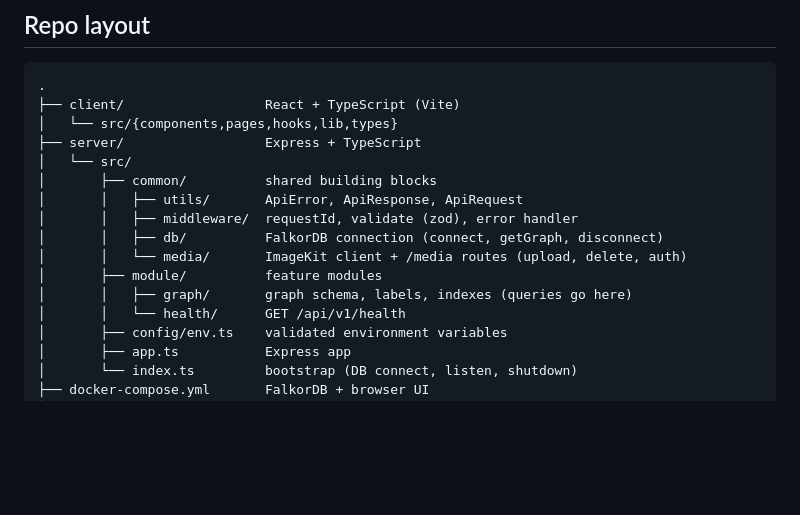
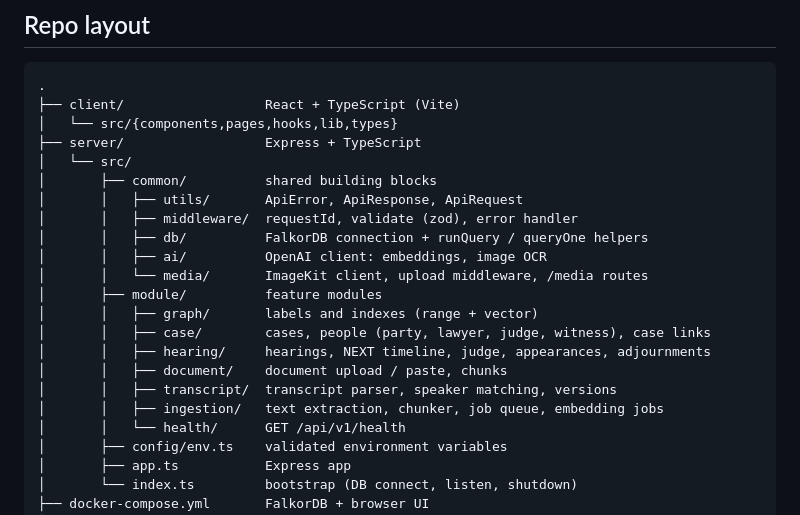
Before and after one commit to karan2opp/Graph-Hacks, a Markdown page: README.md, the part around one of its changes. GitHub-like rendering; blank space fills up the shorter version.

```diff
--- a/README.md
+++ b/README.md
@@ -27,10 +27,16 @@ Built for **Graph Hacks: Context for AI Agents** (WeMakeDevs x FalkorDB), Track
 │       ├── common/          shared building blocks
 │       │   ├── utils/       ApiError, ApiResponse, ApiRequest
 │       │   ├── middleware/  requestId, validate (zod), error handler
-│       │   ├── db/          FalkorDB connection (connect, getGraph, disconnect)
-│       │   └── media/       ImageKit client + /media routes (upload, delete, auth)
+│       │   ├── db/          FalkorDB connection + runQuery / queryOne helpers
+│       │   ├── ai/          OpenAI client: embeddings, image OCR
+│       │   └── media/       ImageKit client, upload middleware, /media routes
 │       ├── module/          feature modules
-│       │   ├── graph/       graph schema, labels, indexes (queries go here)
+│       │   ├── graph/       labels and indexes (range + vector)
+│       │   ├── case/        cases, people (party, lawyer, judge, witness), case links
+│       │   ├── hearing/     hearings, NEXT timeline, judge, appearances, adjournments
+│       │   ├── document/    document upload / paste, chunks
+│       │   ├── transcript/  transcript parser, speaker matching, versions
+│       │   ├── ingestion/   text extraction, chunker, job queue, embedding jobs
 │       │   └── health/      GET /api/v1/health
 │       ├── config/env.ts    validated environment variables
 │       ├── app.ts           Express app
```
Also changed, not shown: other parts of README.md (+26 -2 lines).
